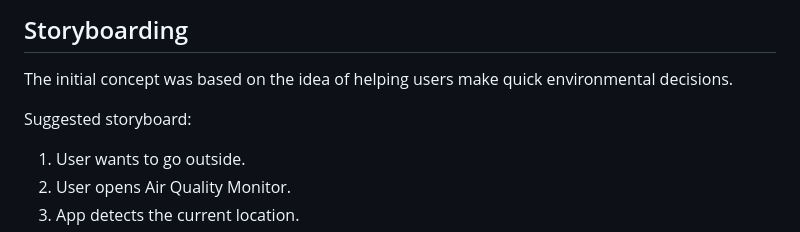
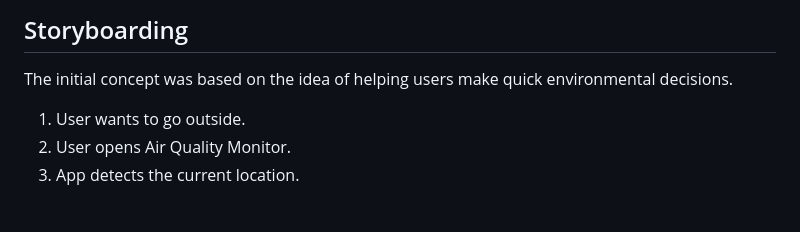
Before and after one commit to qq-metain/air-quality-monitor, a Markdown page: README.md, the part around the change. Rendered like a GitHub page; blank space fills up the shorter version.

```diff
--- a/README.md
+++ b/README.md
@@ -51,8 +51,6 @@ This creates a repeat interaction pattern: users can return to the app before co
 ## Storyboarding
 
 The initial concept was based on the idea of helping users make quick environmental decisions.
-
-Suggested storyboard:
 
 1. User wants to go outside.
 2. User opens Air Quality Monitor.
```
